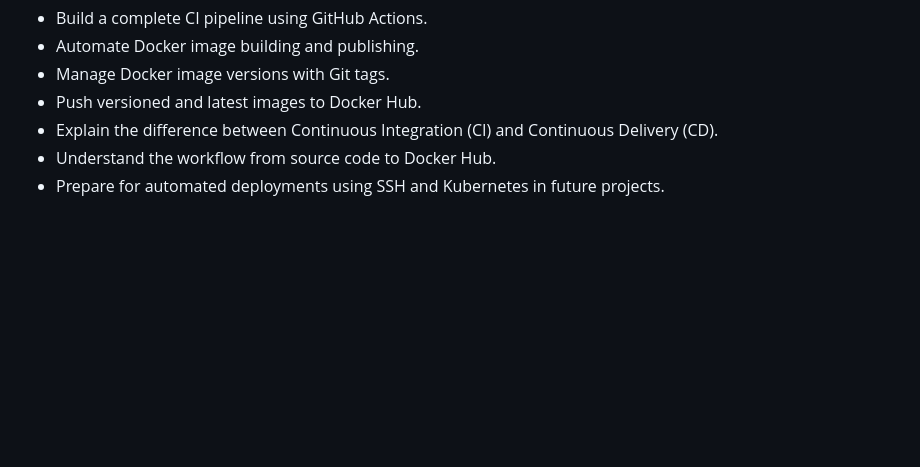
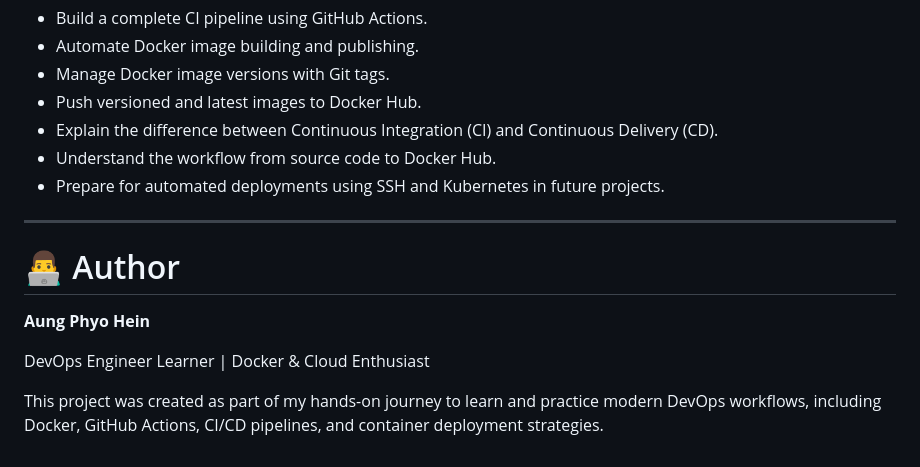
Before and after one commit to AungPhyo774/github-actions-ci-cd, a Markdown page: README.md, the part around one of its changes. Rendered like a GitHub page; blank space fills up the shorter version.

Commit message:
Fix formatting and add author information in README
Updated the README to improve formatting and author section.

```diff
--- a/README.md
+++ b/README.md
@@ -365,3 +365,13 @@ After completing this lab, I can:
 * Explain the difference between Continuous Integration (CI) and Continuous Delivery (CD).
 * Understand the workflow from source code to Docker Hub.
 * Prepare for automated deployments using SSH and Kubernetes in future projects.
+
+---
+
+# 👨‍💻 Author
+
+**Aung Phyo Hein**
+
+DevOps Engineer Learner | Docker & Cloud Enthusiast
+
+This project was created as part of my hands-on journey to learn and practice modern DevOps workflows, including Docker, GitHub Actions, CI/CD pipelines, and container deployment strategies.
```
Also changed, not shown: other parts of README.md (+1 -1 lines).
